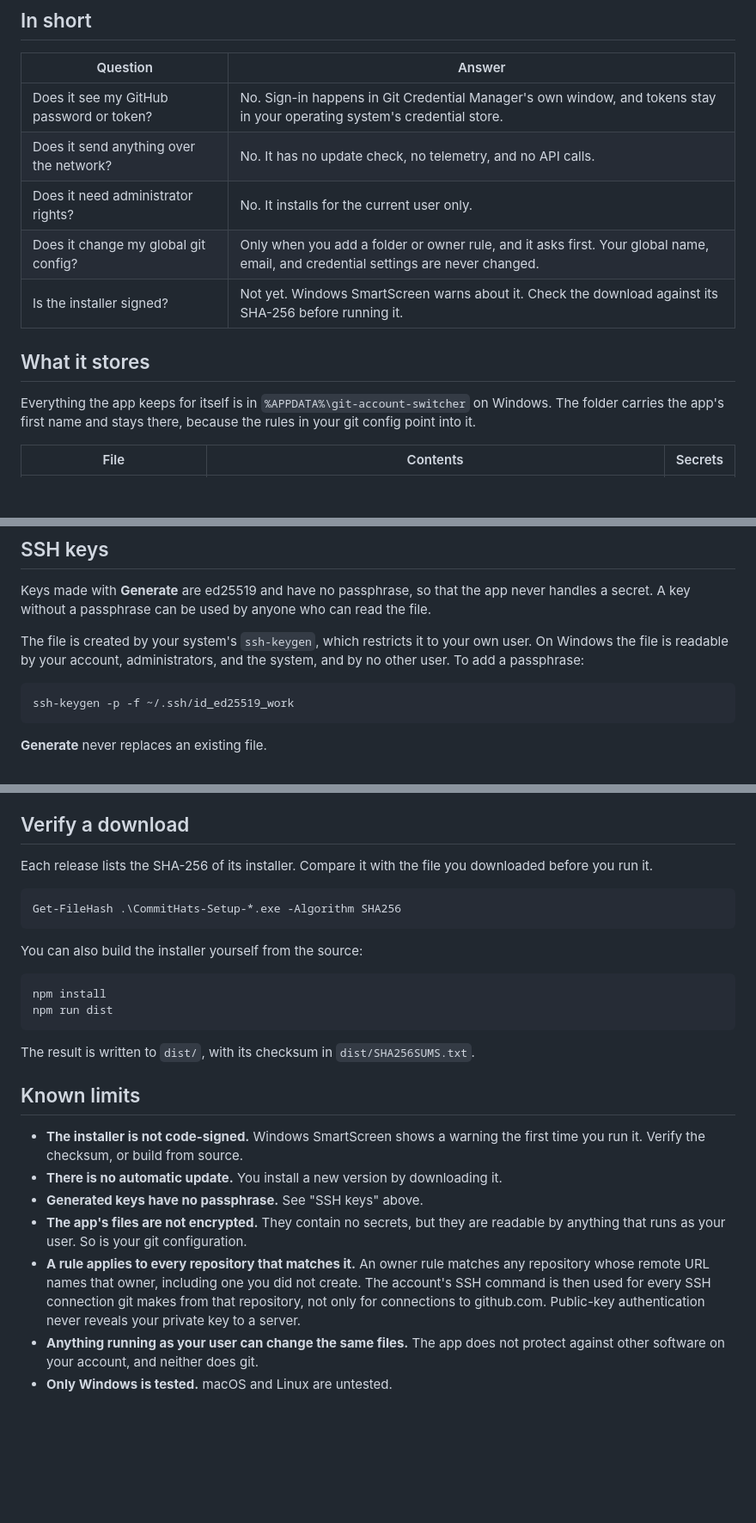
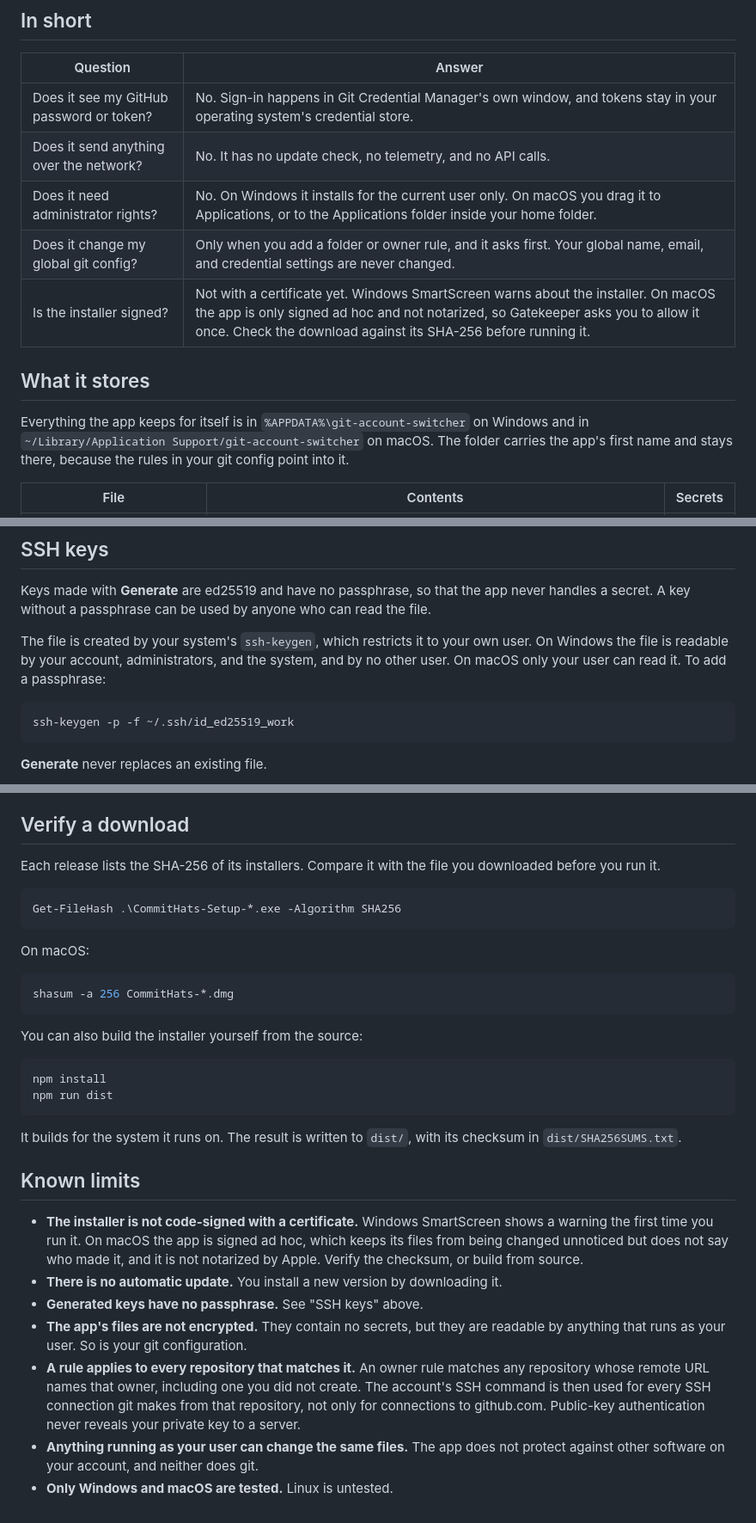
Before and after one commit to bcampos-ch/commithats, a Markdown page: SECURITY.md, 3 parts joined by grey strips. Shown at 86% size. Rendered like a GitHub page; blank space fills up the shorter version.

````diff
--- a/SECURITY.md
+++ b/SECURITY.md
@@ -14,13 +14,13 @@ Please don't open a public issue for a security problem. Fixes are released for
 |----------|--------|
 | Does it see my GitHub password or token? | No. Sign-in happens in Git Credential Manager's own window, and tokens stay in your operating system's credential store. |
 | Does it send anything over the network? | No. It has no update check, no telemetry, and no API calls. |
-| Does it need administrator rights? | No. It installs for the current user only. |
+| Does it need administrator rights? | No. On Windows it installs for the current user only. On macOS you drag it to Applications, or to the Applications folder inside your home folder. |
 | Does it change my global git config? | Only when you add a folder or owner rule, and it asks first. Your global name, email, and credential settings are never changed. |
-| Is the installer signed? | Not yet. Windows SmartScreen warns about it. Check the download against its SHA-256 before running it. |
+| Is the installer signed? | Not with a certificate yet. Windows SmartScreen warns about the installer. On macOS the app is only signed ad hoc and not notarized, so Gatekeeper asks you to allow it once. Check the download against its SHA-256 before running it. |
 
 ## What it stores
 
-Everything the app keeps for itself is in `%APPDATA%\git-account-switcher` on Windows. The folder carries the app's first name and stays there, because the rules in your git config point into it.
+Everything the app keeps for itself is in `%APPDATA%\git-account-switcher` on Windows and in `~/Library/Application Support/git-account-switcher` on macOS. The folder carries the app's first name and stays there, because the rules in your git config point into it.
 
 | File | Contents | Secrets |
 |------|----------|---------|
@@ -58,7 +58,7 @@ Remote URLs that embed a password or token are detected. The app warns about the
 
 Keys made with **Generate** are ed25519 and have no passphrase, so that the app never handles a secret. A key without a passphrase can be used by anyone who can read the file.
 
-The file is created by your system's `ssh-keygen`, which restricts it to your own user. On Windows the file is readable by your account, administrators, and the system, and by no other user. To add a passphrase:
+The file is created by your system's `ssh-keygen`, which restricts it to your own user. On Windows the file is readable by your account, administrators, and the system, and by no other user. On macOS only your user can read it. To add a passphrase:
 
 ```bash
 ssh-keygen -p -f ~/.ssh/id_ed25519_work
@@ -103,10 +103,16 @@ At the time of writing, the app ships Electron 44.9.3, and `npm audit` reports n
 
 ## Verify a download
 
-Each release lists the SHA-256 of its installer. Compare it with the file you downloaded before you run it.
+Each release lists the SHA-256 of its installers. Compare it with the file you downloaded before you run it.
 
 ```powershell
 Get-FileHash .\CommitHats-Setup-*.exe -Algorithm SHA256
+```
+
+On macOS:
+
+```bash
+shasum -a 256 CommitHats-*.dmg
 ```
 
 You can also build the installer yourself from the source:
@@ -116,14 +122,14 @@ npm install
 npm run dist
 ```
 
-The result is written to `dist/`, with its checksum in `dist/SHA256SUMS.txt`.
+It builds for the system it runs on. The result is written to `dist/`, with its checksum in `dist/SHA256SUMS.txt`.
 
 ## Known limits
 
-- **The installer is not code-signed.** Windows SmartScreen shows a warning the first time you run it. Verify the checksum, or build from source.
+- **The installer is not code-signed with a certificate.** Windows SmartScreen shows a warning the first time you run it. On macOS the app is signed ad hoc, which keeps its files from being changed unnoticed but does not say who made it, and it is not notarized by Apple. Verify the checksum, or build from source.
 - **There is no automatic update.** You install a new version by downloading it.
 - **Generated keys have no passphrase.** See "SSH keys" above.
 - **The app's files are not encrypted.** They contain no secrets, but they are readable by anything that runs as your user. So is your git configuration.
 - **A rule applies to every repository that matches it.** An owner rule matches any repository whose remote URL names that owner, including one you did not create. The account's SSH command is then used for every SSH connection git makes from that repository, not only for connections to github.com. Public-key authentication never reveals your private key to a server.
 - **Anything running as your user can change the same files.** The app does not protect against other software on your account, and neither does git.
-- **Only Windows is tested.** macOS and Linux are untested.
+- **Only Windows and macOS are tested.** Linux is untested.
````
Also changed, not shown: other parts of SECURITY.md (+1 -1 lines), README.md (+13 -8 lines).
